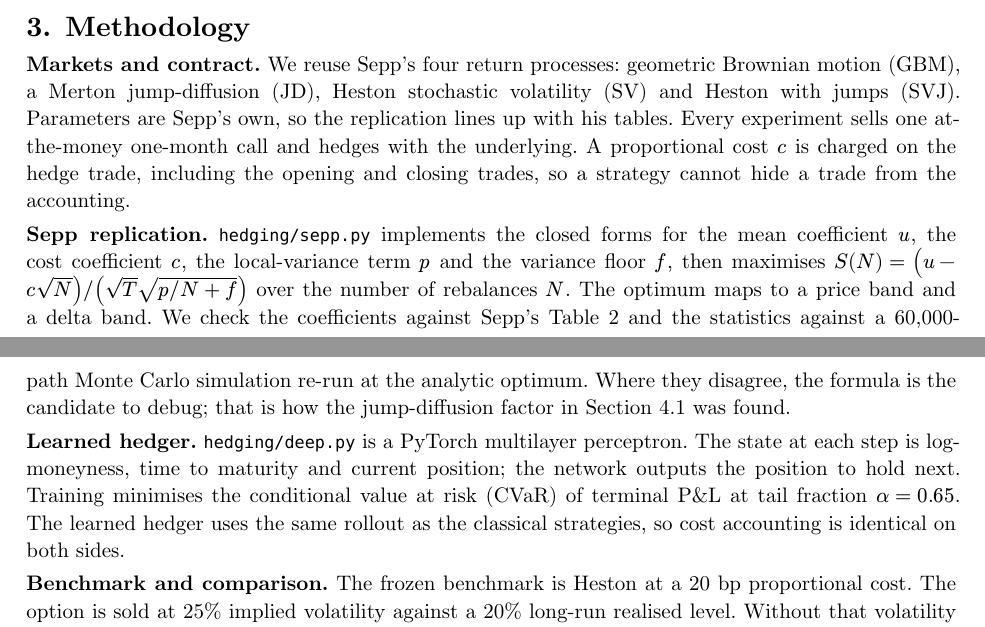
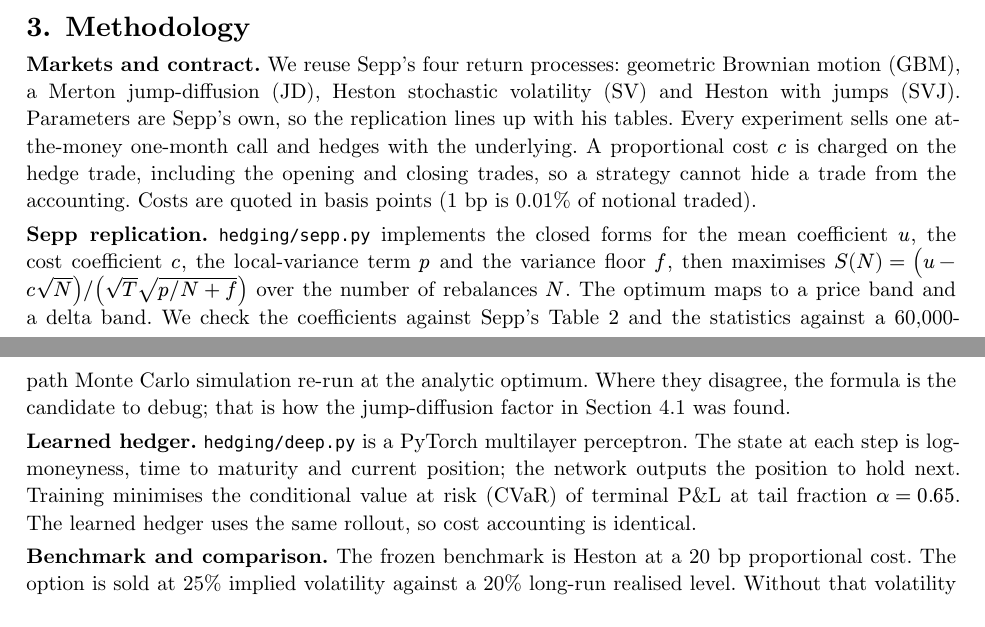
Before and after one commit to hluaguo/dsc4107, a Typst document (submission/report/report.typ): two parts of pages 2 and 3 of 12, joined at a grey line, cut so that both start at the same text. The pictures show the PDF file submission/report/report.pdf that the author committed with the source.

Commit message:
Define basis points in the methodology

```diff
--- a/submission/report/report.typ
+++ b/submission/report/report.typ
@@ -134,7 +134,8 @@ volatility (SV) and Heston with jumps (SVJ). Parameters are Sepp's own, so the
 replication lines up with his tables. Every experiment sells one at-the-money
 one-month call and hedges with the underlying. A proportional cost $c$ is
 charged on the hedge trade, including the opening and closing trades, so a
-strategy cannot hide a trade from the accounting.
+strategy cannot hide a trade from the accounting. Costs are quoted in basis
+points (1 bp is 0.01% of notional traded).
 
 *Sepp replication.* `hedging/sepp.py` implements the closed forms for the mean
 coefficient $u$, the cost coefficient $c$, the local-variance term $p$ and the
@@ -150,8 +151,7 @@ jump-diffusion factor in Section 4.1 was found.
 state at each step is log-moneyness, time to maturity and current position; the
 network outputs the position to hold next. Training minimises the conditional
 value at risk (CVaR) of terminal P&L at tail fraction $alpha = 0.65$. The
-learned hedger uses the same rollout as the classical strategies, so cost
-accounting is identical on both sides.
+learned hedger uses the same rollout, so cost accounting is identical.
 
 *Benchmark and comparison.* The frozen benchmark is Heston at a 20 bp
 proportional cost. The option is sold at 25% implied volatility against a 20%
```
Also changed, not shown: submission/report/report.pdf.
